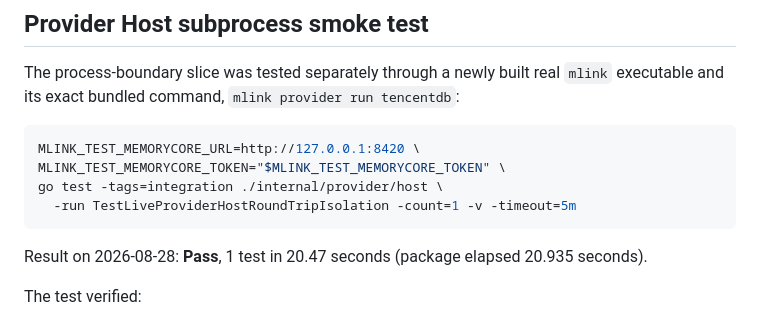
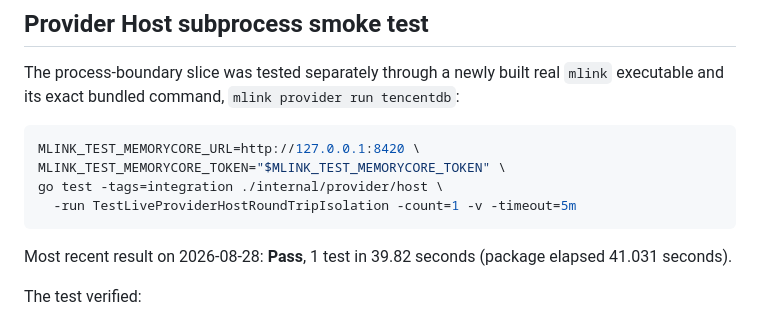
Before and after one commit to Chenkeliang/mlink, a Markdown page: docs/testing/tencentdb-memorycore-v2.0.1.md, the part around the change. Drawn GitHub-style.

Commit message:
docs: record latest Provider Host live verification

````diff
--- a/docs/testing/tencentdb-memorycore-v2.0.1.md
+++ b/docs/testing/tencentdb-memorycore-v2.0.1.md
@@ -60,7 +60,7 @@ go test -tags=integration ./internal/provider/host \
   -run TestLiveProviderHostRoundTripIsolation -count=1 -v -timeout=5m
 ```
 
-Result on 2026-08-28: **Pass**, 1 test in 20.47 seconds (package elapsed 20.935 seconds).
+Most recent result on 2026-08-28: **Pass**, 1 test in 39.82 seconds (package elapsed 41.031 seconds).
 
 The test verified:
 
````
